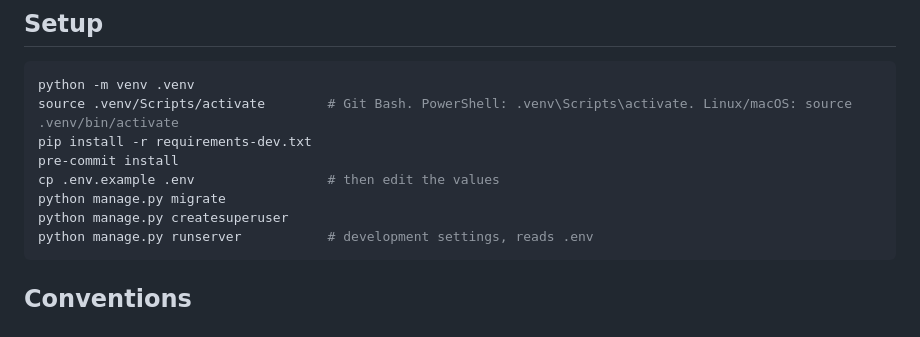
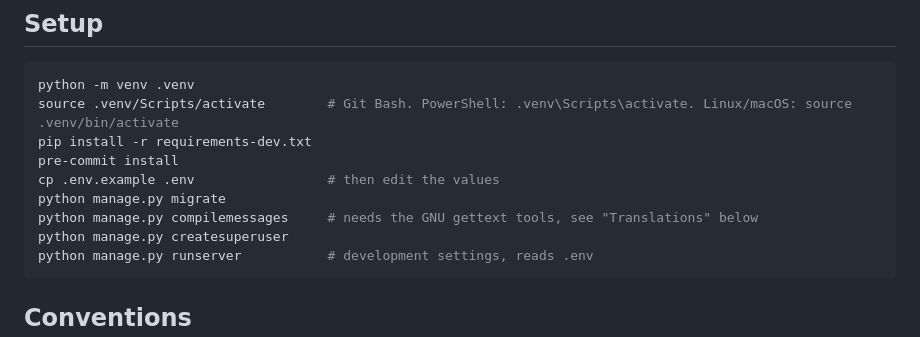
Before and after one commit to manuo1/monin_migrate_tracker, a Markdown page: docs/development.md, the part around the change. GitHub-like rendering.

````diff
--- a/docs/development.md
+++ b/docs/development.md
@@ -9,6 +9,7 @@ pip install -r requirements-dev.txt
 pre-commit install
 cp .env.example .env                 # then edit the values
 python manage.py migrate
+python manage.py compilemessages     # needs the GNU gettext tools, see "Translations" below
 python manage.py createsuperuser
 python manage.py runserver           # development settings, reads .env
 ```
````
Also changed, not shown: README.md (+4 -1 lines), docs/deployment.md (+3 -1 lines).
